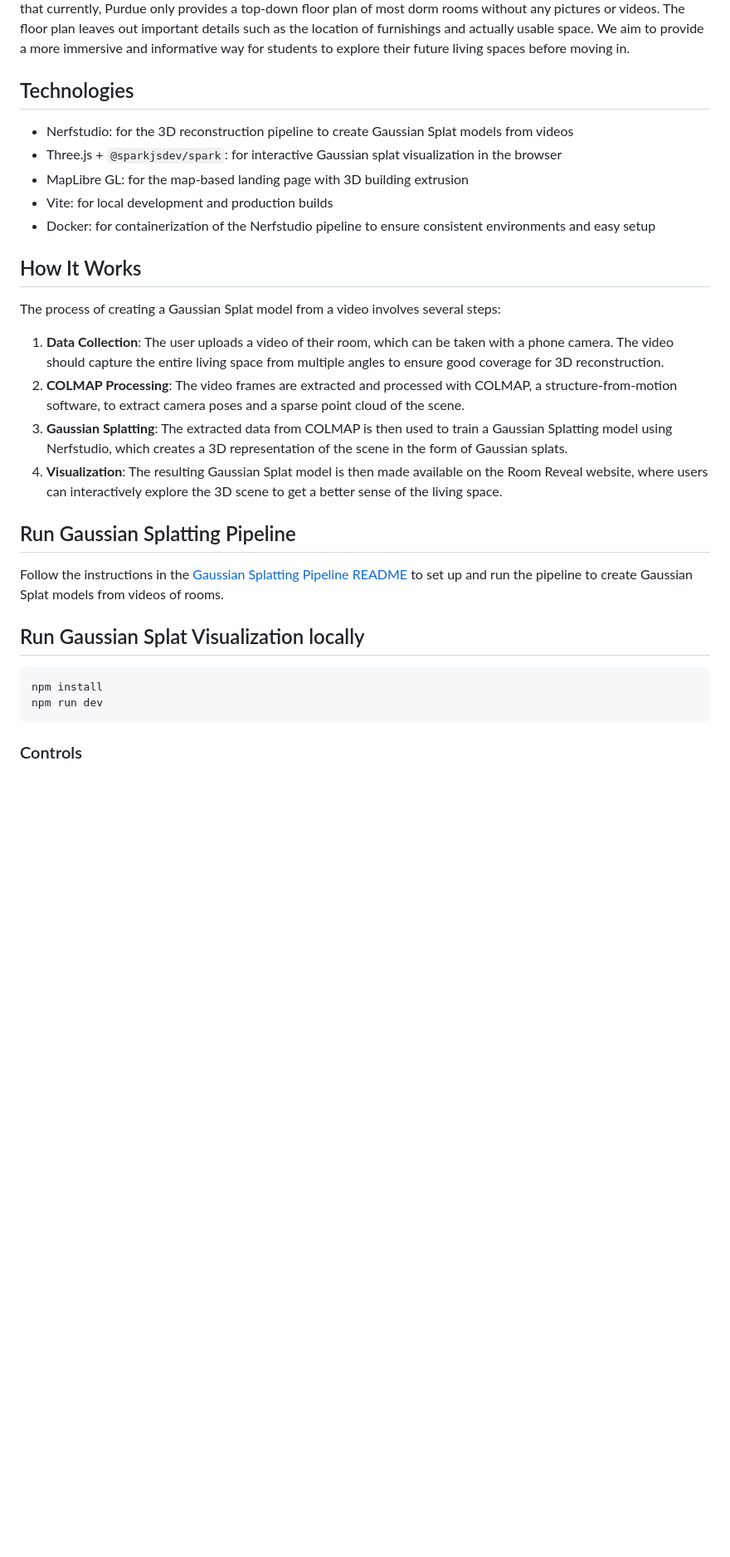
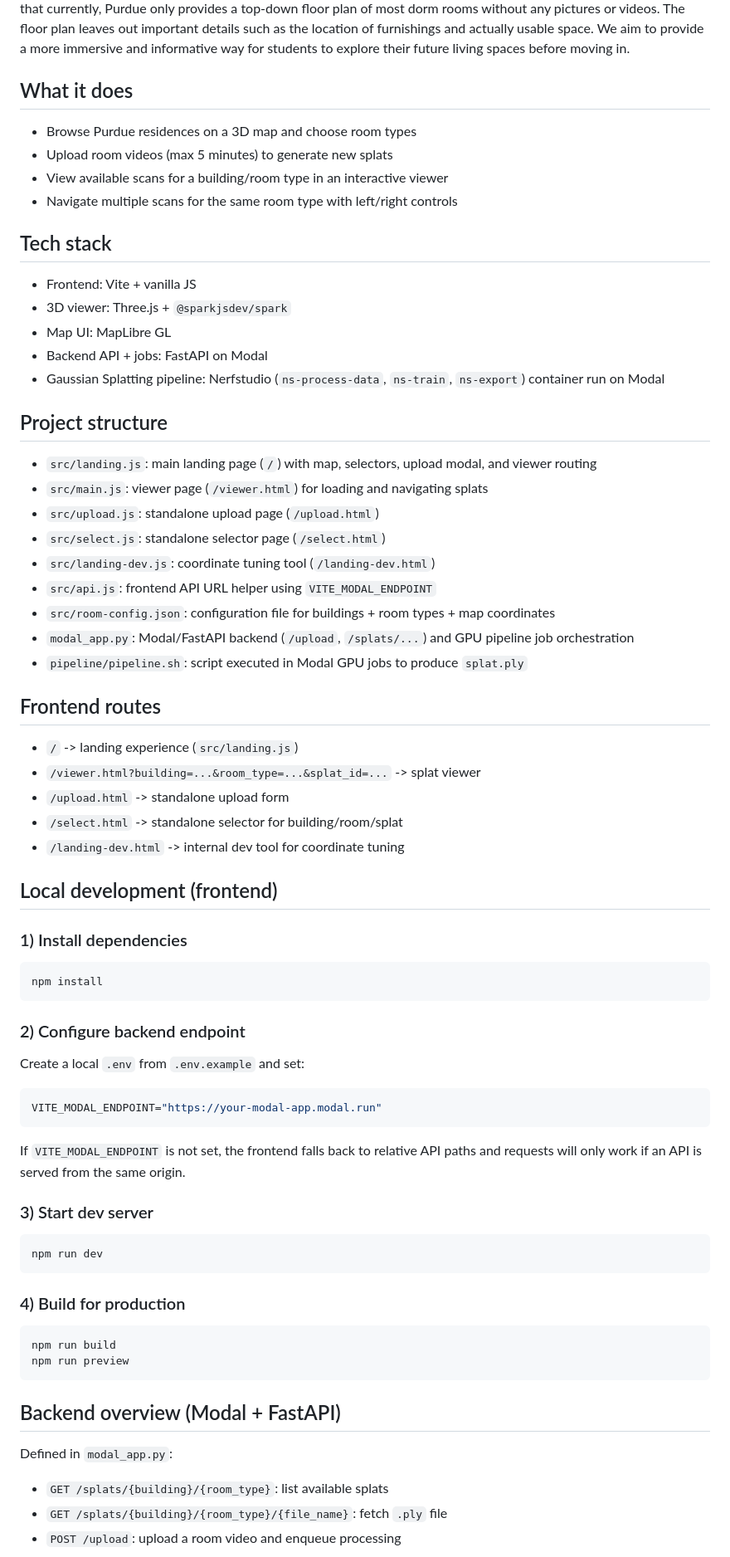
Before and after one commit to GalacticQuasar/room-reveal, a Markdown page: README.md, the part around one of its changes. Shown at 83% size. GitHub-like rendering; blank space fills up the shorter version.

Commit message:
docs: update README

````diff
--- a/README.md
+++ b/README.md
@@ -10,31 +10,77 @@ Room Reveal is a platform where students can explore 3D Gaussian Splat models of
 
 Room Reveal helps students explore living spaces in dorms or apartments around campus, helping them plan ahead for how to effectively use space, what to buy, or what accommodations they may need. This is especially useful for those with disabilities or accessibility needs, as they can get a better sense of the space before moving in. Different room configurations such as lofted beds, double vs triple occupancy within the same room type, and possibilities for furniture arrangement can be better visualized through our platform. The need for this project was inspired by the fact that currently, Purdue only provides a top-down floor plan of most dorm rooms without any pictures or videos. The floor plan leaves out important details such as the location of furnishings and actually usable space. We aim to provide a more immersive and informative way for students to explore their future living spaces before moving in.
 
-## Technologies
+## What it does
 
-- Nerfstudio: for the 3D reconstruction pipeline to create Gaussian Splat models from videos
-- Three.js + `@sparkjsdev/spark`: for interactive Gaussian splat visualization in the browser
-- MapLibre GL: for the map-based landing page with 3D building extrusion
-- Vite: for local development and production builds
-- Docker: for containerization of the Nerfstudio pipeline to ensure consistent environments and easy setup
+- Browse Purdue residences on a 3D map and choose room types
+- Upload room videos (max 5 minutes) to generate new splats
+- View available scans for a building/room type in an interactive viewer
+- Navigate multiple scans for the same room type with left/right controls
 
-## How It Works
+## Tech stack
 
-The process of creating a Gaussian Splat model from a video involves several steps:
-1. **Data Collection**: The user uploads a video of their room, which can be taken with a phone camera. The video should capture the entire living space from multiple angles to ensure good coverage for 3D reconstruction.
-2. **COLMAP Processing**: The video frames are extracted and processed with COLMAP, a structure-from-motion software, to extract camera poses and a sparse point cloud of the scene.
-3. **Gaussian Splatting**: The extracted data from COLMAP is then used to train a Gaussian Splatting model using Nerfstudio, which creates a 3D representation of the scene in the form of Gaussian splats.
-4. **Visualization**: The resulting Gaussian Splat model is then made available on the Room Reveal website, where users can interactively explore the 3D scene to get a better sense of the living space.
+- Frontend: Vite + vanilla JS
+- 3D viewer: Three.js + `@sparkjsdev/spark`
+- Map UI: MapLibre GL
+- Backend API + jobs: FastAPI on Modal
+- Gaussian Splatting pipeline: Nerfstudio (`ns-process-data`, `ns-train`, `ns-export`) container run on Modal
 
-## Run Gaussian Splatting Pipeline
+## Project structure
 
-Follow the instructions in the [Gaussian Splatting Pipeline README](pipeline/README.md) to set up and run the pipeline to create Gaussian Splat models from videos of rooms.
+- `src/landing.js`: main landing page (`/`) with map, selectors, upload modal, and viewer routing
+- `src/main.js`: viewer page (`/viewer.html`) for loading and navigating splats
+- `src/upload.js`: standalone upload page (`/upload.html`)
+- `src/select.js`: standalone selector page (`/select.html`)
+- `src/landing-dev.js`: coordinate tuning tool (`/landing-dev.html`)
+- `src/api.js`: frontend API URL helper using `VITE_MODAL_ENDPOINT`
+- `src/room-config.json`: configuration file for buildings + room types + map coordinates
+- `modal_app.py`: Modal/FastAPI backend (`/upload`, `/splats/...`) and GPU pipeline job orchestration
+- `pipeline/pipeline.sh`: script executed in Modal GPU jobs to produce `splat.ply`
 
-## Run Gaussian Splat Visualization locally
+## Frontend routes
+
+- `/` -> landing experience (`src/landing.js`)
+- `/viewer.html?building=...&room_type=...&splat_id=...` -> splat viewer
+- `/upload.html` -> standalone upload form
+- `/select.html` -> standalone selector for building/room/splat
+- `/landing-dev.html` -> internal dev tool for coordinate tuning
+
+## Local development (frontend)
+
+### 1) Install dependencies
 
 ```bash
 npm install
+```
+
+### 2) Configure backend endpoint
+
+Create a local `.env` from `.env.example` and set:
+
+```bash
+VITE_MODAL_ENDPOINT="https://your-modal-app.modal.run"
+```
+
+If `VITE_MODAL_ENDPOINT` is not set, the frontend falls back to relative API paths and requests will only work if an API is served from the same origin.
+
+### 3) Start dev server
+
+```bash
 npm run dev
 ```
 
-### Controls
+### 4) Build for production
+
+```bash
+npm run build
+npm run preview
+```
+
+## Backend overview (Modal + FastAPI)
+
+Defined in `modal_app.py`:
+
+- `GET /splats/{building}/{room_type}`: list available splats
+- `GET /splats/{building}/{room_type}/{file_name}`: fetch `.ply` file
+- `POST /upload`: upload a room video and enqueue processing
+
````
Also changed, not shown: other parts of README.md (+18 -1 lines).
